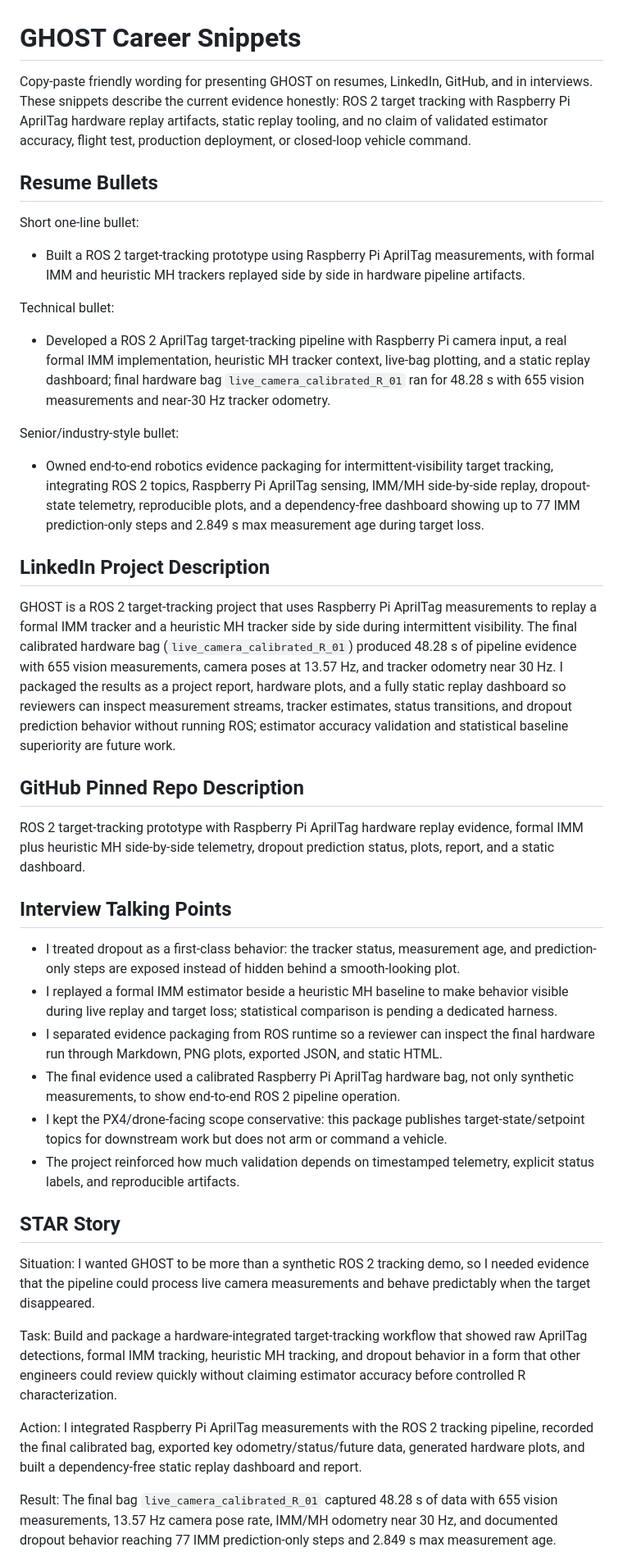
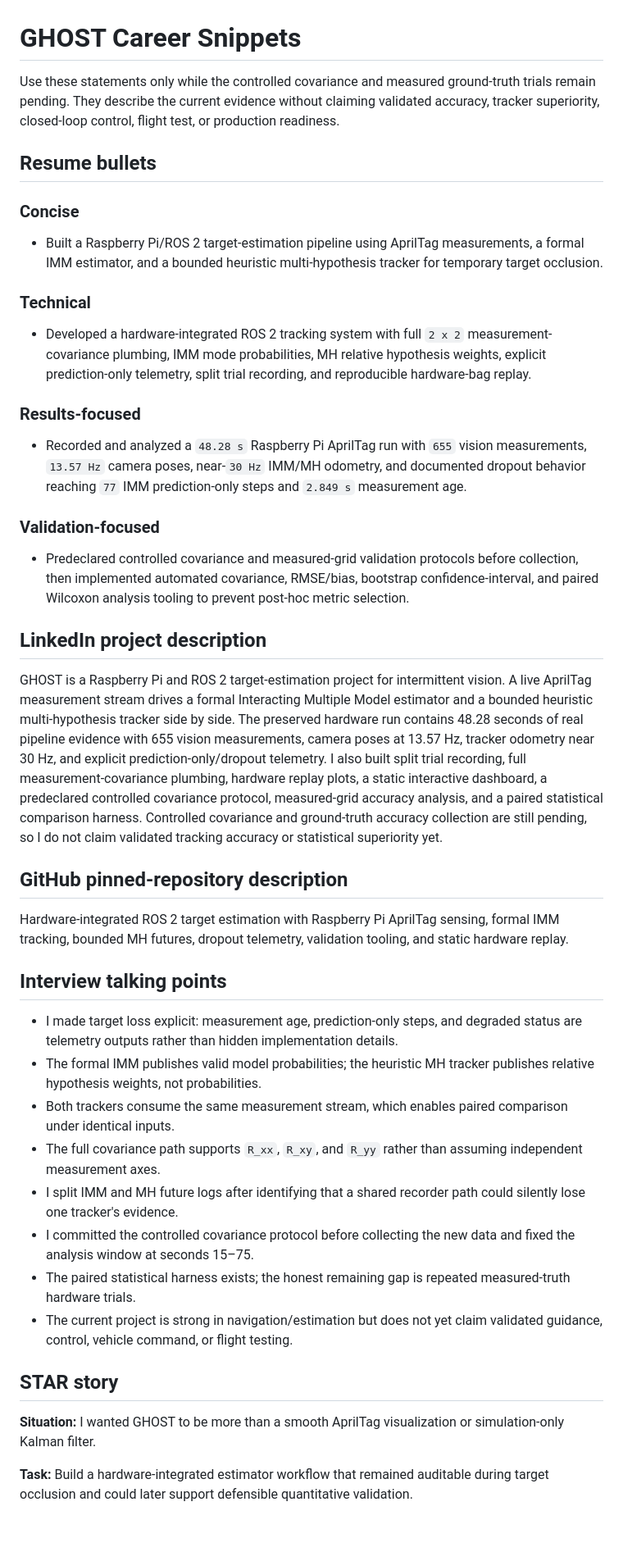
Before and after one commit to XpiredRuby/ghost-vins-eskf, a Markdown page: ghost_sim_ros2/docs/GHOST_CAREER_SNIPPETS.md, the part around one of its changes. Shown at 82% size. Rendered like a GitHub page; blank space fills up the shorter version.

Commit message:
Update GHOST career-facing claims

```diff
--- a/ghost_sim_ros2/docs/GHOST_CAREER_SNIPPETS.md
+++ b/ghost_sim_ros2/docs/GHOST_CAREER_SNIPPETS.md
@@ -1,45 +1,47 @@
 # GHOST Career Snippets
 
-Copy-paste friendly wording for presenting GHOST on resumes, LinkedIn, GitHub, and in interviews. These snippets describe the current evidence honestly: ROS 2 target tracking with Raspberry Pi AprilTag hardware replay artifacts, static replay tooling, and no claim of validated estimator accuracy, flight test, production deployment, or closed-loop vehicle command.
+Use these statements only while the controlled covariance and measured ground-truth trials remain pending. They describe the current evidence without claiming validated accuracy, tracker superiority, closed-loop control, flight test, or production readiness.
 
-## Resume Bullets
+## Resume bullets
 
-Short one-line bullet:
+### Concise
 
-- Built a ROS 2 target-tracking prototype using Raspberry Pi AprilTag measurements, with formal IMM and heuristic MH trackers replayed side by side in hardware pipeline artifacts.
+- Built a Raspberry Pi/ROS 2 target-estimation pipeline using AprilTag measurements, a formal IMM estimator, and a bounded heuristic multi-hypothesis tracker for temporary target occlusion.
 
-Technical bullet:
+### Technical
 
-- Developed a ROS 2 AprilTag target-tracking pipeline with Raspberry Pi camera input, a real formal IMM implementation, heuristic MH tracker context, live-bag plotting, and a static replay dashboard; final hardware bag `live_camera_calibrated_R_01` ran for 48.28 s with 655 vision measurements and near-30 Hz tracker odometry.
+- Developed a hardware-integrated ROS 2 tracking system with full `2 x 2` measurement-covariance plumbing, IMM mode probabilities, MH relative hypothesis weights, explicit prediction-only telemetry, split trial recording, and reproducible hardware-bag replay.
 
-Senior/industry-style bullet:
+### Results-focused
 
-- Owned end-to-end robotics evidence packaging for intermittent-visibility target tracking, integrating ROS 2 topics, Raspberry Pi AprilTag sensing, IMM/MH side-by-side replay, dropout-state telemetry, reproducible plots, and a dependency-free dashboard showing up to 77 IMM prediction-only steps and 2.849 s max measurement age during target loss.
+- Recorded and analyzed a `48.28 s` Raspberry Pi AprilTag run with `655` vision measurements, `13.57 Hz` camera poses, near-`30 Hz` IMM/MH odometry, and documented dropout behavior reaching `77` IMM prediction-only steps and `2.849 s` measurement age.
 
-## LinkedIn Project Description
+### Validation-focused
 
-GHOST is a ROS 2 target-tracking project that uses Raspberry Pi AprilTag measurements to replay a formal IMM tracker and a heuristic MH tracker side by side during intermittent visibility. The final calibrated hardware bag (`live_camera_calibrated_R_01`) produced 48.28 s of pipeline evidence with 655 vision measurements, camera poses at 13.57 Hz, and tracker odometry near 30 Hz. I packaged the results as a project report, hardware plots, and a fully static replay dashboard so reviewers can inspect measurement streams, tracker estimates, status transitions, and dropout prediction behavior without running ROS; estimator accuracy validation and statistical baseline superiority are future work.
+- Predeclared controlled covariance and measured-grid validation protocols before collection, then implemented automated covariance, RMSE/bias, bootstrap confidence-interval, and paired Wilcoxon analysis tooling to prevent post-hoc metric selection.
 
-## GitHub Pinned Repo Description
+## LinkedIn project description
 
-ROS 2 target-tracking prototype with Raspberry Pi AprilTag hardware replay evidence, formal IMM plus heuristic MH side-by-side telemetry, dropout prediction status, plots, report, and a static dashboard.
+GHOST is a Raspberry Pi and ROS 2 target-estimation project for intermittent vision. A live AprilTag measurement stream drives a formal Interacting Multiple Model estimator and a bounded heuristic multi-hypothesis tracker side by side. The preserved hardware run contains 48.28 seconds of real pipeline evidence with 655 vision measurements, camera poses at 13.57 Hz, tracker odometry near 30 Hz, and explicit prediction-only/dropout telemetry. I also built split trial recording, full measurement-covariance plumbing, hardware replay plots, a static interactive dashboard, a predeclared controlled covariance protocol, measured-grid accuracy analysis, and a paired statistical comparison harness. Controlled covariance and ground-truth accuracy collection are still pending, so I do not claim validated tracking accuracy or statistical superiority yet.
 
-## Interview Talking Points
+## GitHub pinned-repository description
 
-- I treated dropout as a first-class behavior: the tracker status, measurement age, and prediction-only steps are exposed instead of hidden behind a smooth-looking plot.
-- I replayed a formal IMM estimator beside a heuristic MH baseline to make behavior visible during live replay and target loss; statistical comparison is pending a dedicated harness.
-- I separated evidence packaging from ROS runtime so a reviewer can inspect the final hardware run through Markdown, PNG plots, exported JSON, and static HTML.
-- The final evidence used a calibrated Raspberry Pi AprilTag hardware bag, not only synthetic measurements, to show end-to-end ROS 2 pipeline operation.
-- I kept the PX4/drone-facing scope conservative: this package publishes target-state/setpoint topics for downstream work but does not arm or command a vehicle.
-- The project reinforced how much validation depends on timestamped telemetry, explicit status labels, and reproducible artifacts.
+Hardware-integrated ROS 2 target estimation with Raspberry Pi AprilTag sensing, formal IMM tracking, bounded MH futures, dropout telemetry, validation tooling, and static hardware replay.
 
-## STAR Story
+## Interview talking points
 
-Situation: I wanted GHOST to be more than a synthetic ROS 2 tracking demo, so I needed evidence that the pipeline could process live camera measurements and behave predictably when the target disappeared.
+- I made target loss explicit: measurement age, prediction-only steps, and degraded status are telemetry outputs rather than hidden implementation details.
+- The formal IMM publishes valid model probabilities; the heuristic MH tracker publishes relative hypothesis weights, not probabilities.
+- Both trackers consume the same measurement stream, which enables paired comparison under identical inputs.
+- The full covariance path supports `R_xx`, `R_xy`, and `R_yy` rather than assuming independent measurement axes.
+- I split IMM and MH future logs after identifying that a shared recorder path could silently lose one tracker's evidence.
+- I committed the controlled covariance protocol before collecting the new data and fixed the analysis window at seconds 15–75.
+- The paired statistical harness exists; the honest remaining gap is repeated measured-truth hardware trials.
+- The current project is strong in navigation/estimation but does not yet claim validated guidance, control, vehicle command, or flight testing.
 
-Task: Build and package a hardware-integrated target-tracking workflow that showed raw AprilTag detections, formal IMM tracking, heuristic MH tracking, and dropout behavior in a form that other engineers could review quickly without claiming estimator accuracy before controlled R characterization.
+## STAR story
 
-Action: I integrated Raspberry Pi AprilTag measurements with the ROS 2 tracking pipeline, recorded the final calibrated bag, exported key odometry/status/future data, generated hardware plots, and built a dependency-free static replay dashboard and report.
+**Situation:** I wanted GHOST to be more than a smooth AprilTag visualization or simulation-only Kalman filter.
 
-Result: The final bag `live_camera_calibrated_R_01` captured 48.28 s of data with 655 vision measurements, 13.57 Hz camera pose rate, IMM/MH odometry near 30 Hz, and documented dropout behavior reaching 77 IMM prediction-only steps and 2.849 s max measurement age.
+**Task:** Build a hardware-integrated estimator workflow that remained auditable during target occlusion and could later support defensible quantitative validation.
 
```
Also changed, not shown: other parts of ghost_sim_ros2/docs/GHOST_CAREER_SNIPPETS.md (+27 -12 lines).
